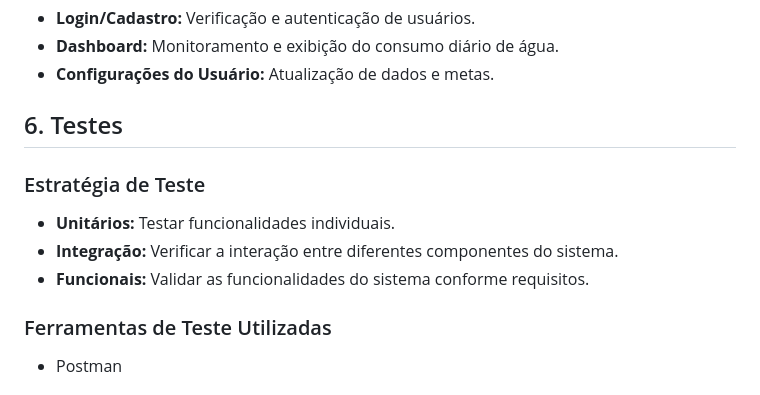
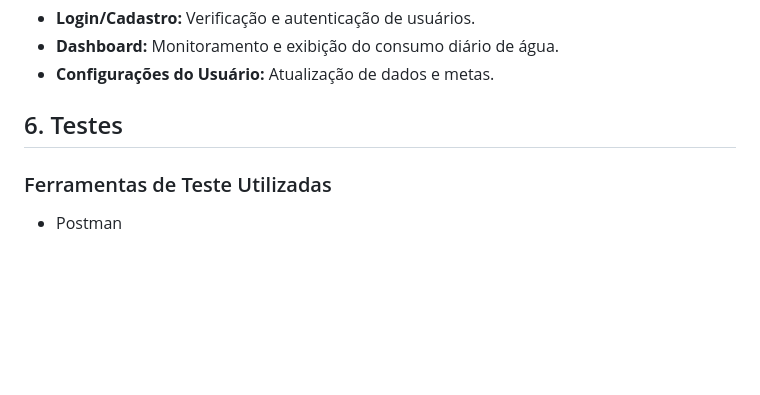
Before and after one commit to pablobdss/Aquamate, a Markdown page: README.md, the part around the change. Drawn GitHub-style; blank space fills up the shorter version.

```diff
--- a/README.md
+++ b/README.md
@@ -68,12 +68,6 @@
 
 ## 6. Testes
 
-### Estratégia de Teste
-
-- **Unitários:** Testar funcionalidades individuais.
-- **Integração:** Verificar a interação entre diferentes componentes do sistema.
-- **Funcionais:** Validar as funcionalidades do sistema conforme requisitos.
-
 ### Ferramentas de Teste Utilizadas
 
 - Postman
```
